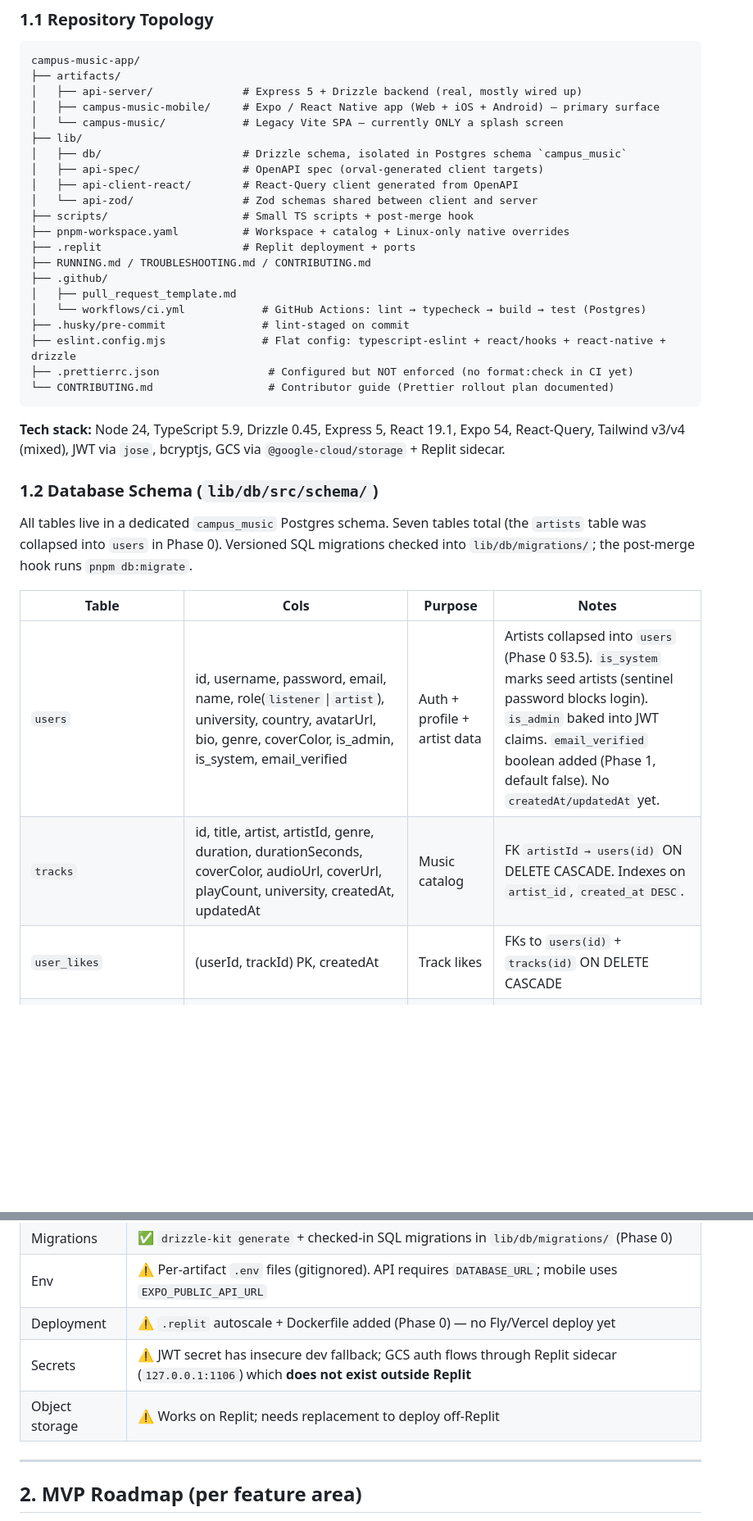
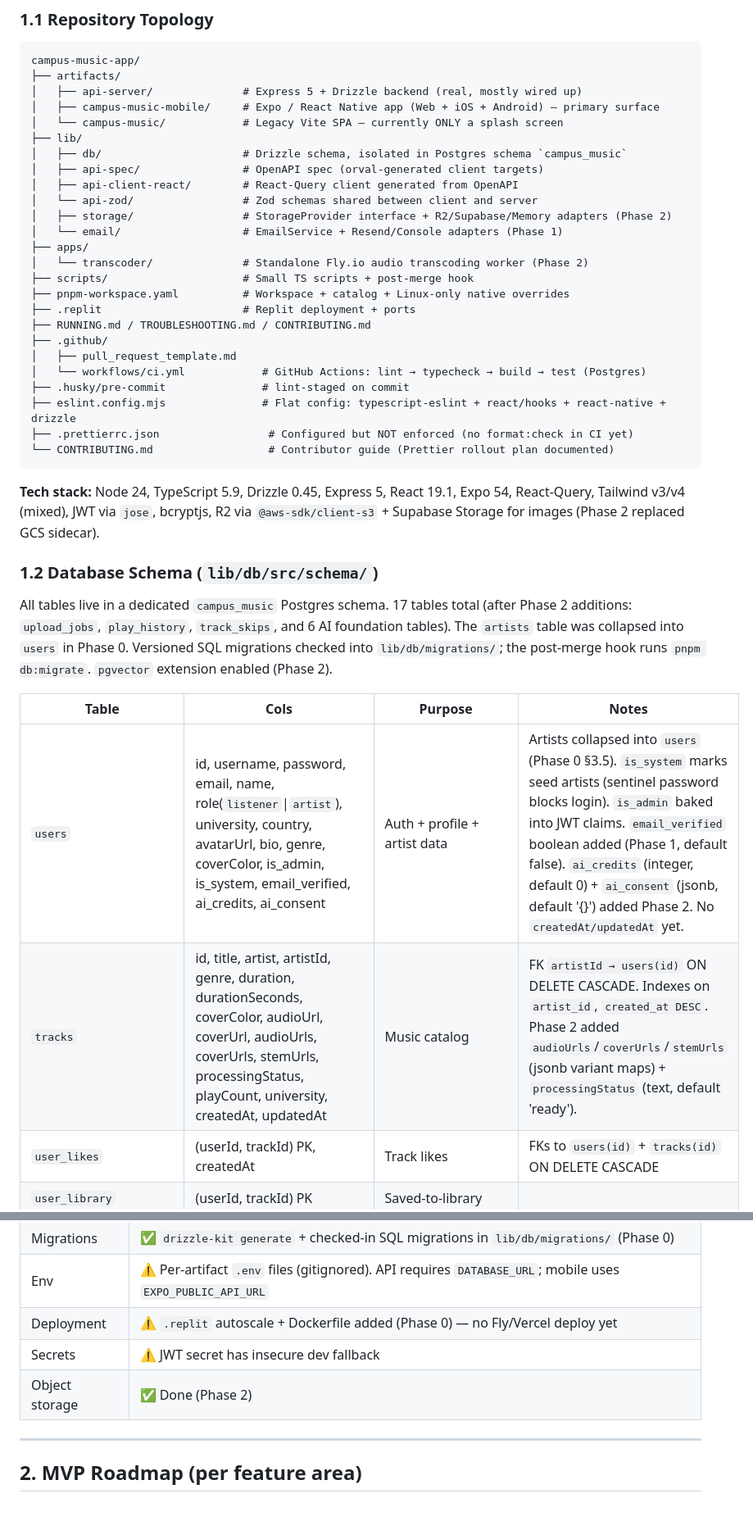
Before and after one commit to KofiGilbert/campus-music-app, a Markdown page: DEVIN_ROADMAP.md, 2 parts joined by grey strips. Shown at 82% size. Rendered like a GitHub page; blank space fills up the shorter version.

````diff
--- a/DEVIN_ROADMAP.md
+++ b/DEVIN_ROADMAP.md
@@ -33,6 +33,10 @@ campus-music-app/
 │   ├── api-spec/                # OpenAPI spec (orval-generated client targets)
 │   ├── api-client-react/        # React-Query client generated from OpenAPI
 │   └── api-zod/                 # Zod schemas shared between client and server
+│   ├── storage/                 # StorageProvider interface + R2/Supabase/Memory adapters (Phase 2)
+│   └── email/                   # EmailService + Resend/Console adapters (Phase 1)
+├── apps/
+│   └── transcoder/              # Standalone Fly.io audio transcoding worker (Phase 2)
 ├── scripts/                     # Small TS scripts + post-merge hook
 ├── pnpm-workspace.yaml          # Workspace + catalog + Linux-only native overrides
 ├── .replit                      # Replit deployment + ports
@@ -46,16 +50,16 @@ campus-music-app/
 └── CONTRIBUTING.md                  # Contributor guide (Prettier rollout plan documented)
 ```
 
-**Tech stack:** Node 24, TypeScript 5.9, Drizzle 0.45, Express 5, React 19.1, Expo 54, React-Query, Tailwind v3/v4 (mixed), JWT via `jose`, bcryptjs, GCS via `@google-cloud/storage` + Replit sidecar.
+**Tech stack:** Node 24, TypeScript 5.9, Drizzle 0.45, Express 5, React 19.1, Expo 54, React-Query, Tailwind v3/v4 (mixed), JWT via `jose`, bcryptjs, R2 via `@aws-sdk/client-s3` + Supabase Storage for images (Phase 2 replaced GCS sidecar).
 
 ### 1.2 Database Schema (`lib/db/src/schema/`)
 
-All tables live in a dedicated `campus_music` Postgres schema. Seven tables total (the `artists` table was collapsed into `users` in Phase 0). Versioned SQL migrations checked into `lib/db/migrations/`; the post-merge hook runs `pnpm db:migrate`.
+All tables live in a dedicated `campus_music` Postgres schema. 17 tables total (after Phase 2 additions: `upload_jobs`, `play_history`, `track_skips`, and 6 AI foundation tables). The `artists` table was collapsed into `users` in Phase 0. Versioned SQL migrations checked into `lib/db/migrations/`; the post-merge hook runs `pnpm db:migrate`. `pgvector` extension enabled (Phase 2).
 
 | Table | Cols | Purpose | Notes |
 |---|---|---|---|
-| `users` | id, username, password, email, name, role(`listener`\|`artist`), university, country, avatarUrl, bio, genre, coverColor, is_admin, is_system, email_verified | Auth + profile + artist data | Artists collapsed into `users` (Phase 0 §3.5). `is_system` marks seed artists (sentinel password blocks login). `is_admin` baked into JWT claims. `email_verified` boolean added (Phase 1, default false). No `createdAt/updatedAt` yet. |
-| `tracks` | id, title, artist, artistId, genre, duration, durationSeconds, coverColor, audioUrl, coverUrl, playCount, university, createdAt, updatedAt | Music catalog | FK `artistId → users(id)` ON DELETE CASCADE. Indexes on `artist_id`, `created_at DESC`. |
+| `users` | id, username, password, email, name, role(`listener`\|`artist`), university, country, avatarUrl, bio, genre, coverColor, is_admin, is_system, email_verified, ai_credits, ai_consent | Auth + profile + artist data | Artists collapsed into `users` (Phase 0 §3.5). `is_system` marks seed artists (sentinel password blocks login). `is_admin` baked into JWT claims. `email_verified` boolean added (Phase 1, default false). `ai_credits` (integer, default 0) + `ai_consent` (jsonb, default '{}') added Phase 2. No `createdAt/updatedAt` yet. |
+| `tracks` | id, title, artist, artistId, genre, duration, durationSeconds, coverColor, audioUrl, coverUrl, audioUrls, coverUrls, stemUrls, processingStatus, playCount, university, createdAt, updatedAt | Music catalog | FK `artistId → users(id)` ON DELETE CASCADE. Indexes on `artist_id`, `created_at DESC`. Phase 2 added `audioUrls`/`coverUrls`/`stemUrls` (jsonb variant maps) + `processingStatus` (text, default 'ready'). |
 | `user_likes` | (userId, trackId) PK, createdAt | Track likes | FKs to `users(id)` + `tracks(id)` ON DELETE CASCADE |
 | `user_library` | (userId, trackId) PK | Saved-to-library | |
 | `artist_follows` | (userId, artistId, createdAt) PK | Artist follows | FKs to `users(id)` ON DELETE CASCADE |
@@ -190,8 +207,8 @@ The entry point (`app/index.tsx`) now checks for a stored token and redirects un
 | Migrations | ✅ `drizzle-kit generate` + checked-in SQL migrations in `lib/db/migrations/` (Phase 0) |
 | Env | ⚠️ Per-artifact `.env` files (gitignored). API requires `DATABASE_URL`; mobile uses `EXPO_PUBLIC_API_URL` |
 | Deployment | ⚠️ `.replit` autoscale + Dockerfile added (Phase 0) — no Fly/Vercel deploy yet |
-| Secrets | ⚠️ JWT secret has insecure dev fallback; GCS auth flows through Replit sidecar (`127.0.0.1:1106`) which **does not exist outside Replit** |
-| Object storage | ⚠️ Works on Replit; needs replacement to deploy off-Replit |
+| Secrets | ⚠️ JWT secret has insecure dev fallback |
+| Object storage | ✅ Done (Phase 2) | `StorageProvider` interface + `R2Adapter` (audio) + `SupabaseStorageAdapter` (images) + `MemoryStorageAdapter` (dev/CI). GCS sidecar removed. |
 
 ---
 
````
Also changed, not shown: other parts of DEVIN_ROADMAP.md (+58 -53 lines).
